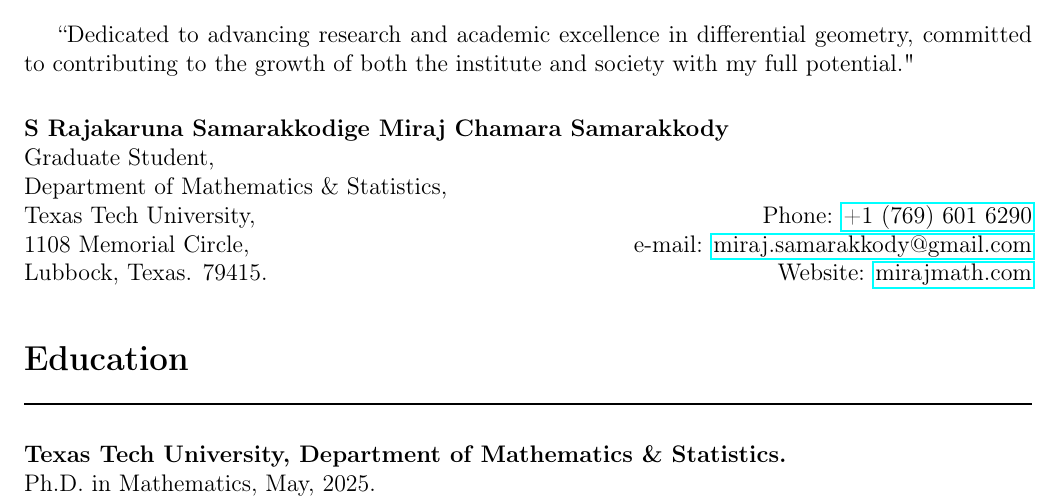
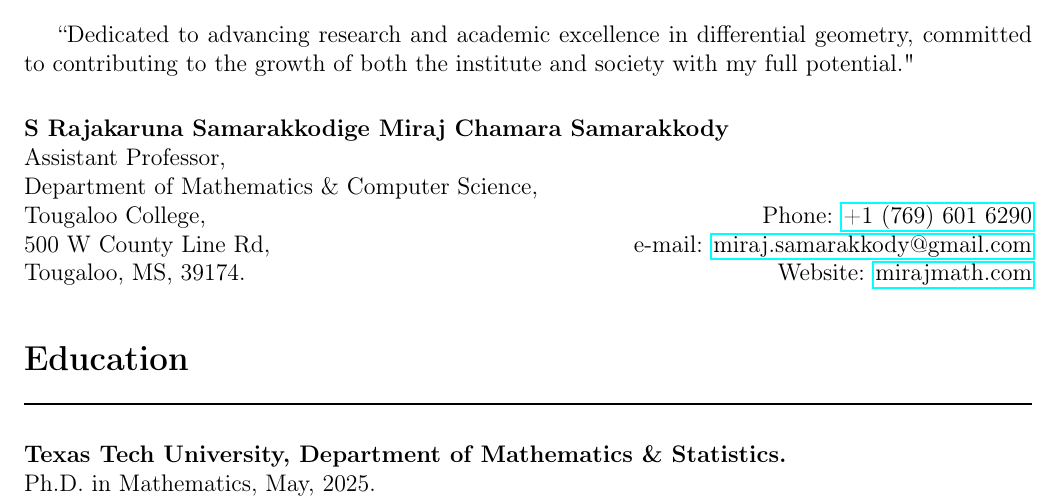
Before and after one commit to mirajcs/CV, a LaTeX CV (CV.tex): part of page 1 of 5, cut so that both start at the same text. Compiled offline with pdfLaTeX.

Commit message:
updated 0414 1106h

```diff
--- a/CV.tex
+++ b/CV.tex
@@ -38,11 +38,11 @@
 \vspace{0.05in}
 
 \noindent \textbf{S Rajakaruna Samarakkodige Miraj Chamara Samarakkody}\\
-Graduate Student,  \\
-Department of Mathematics \& Statistics,    \\
-Texas Tech University, \hfill Phone: \href{tel:+17696016290}{+1 (769) 601 6290}\\
-1108 Memorial Circle,  \hfill e-mail: \href{mailto:miraj.samarakkody@gmail.com}{miraj.samarakkody@gmail.com}\\
-Lubbock, Texas. 79415.  \hfill Website: \href{https://mirajmath.com}{mirajmath.com}\\
+Assistant Professor,  \\
+Department of Mathematics \& Computer Science,    \\
+Tougaloo College, \hfill Phone: \href{tel:+17696016290}{+1 (769) 601 6290}\\
+500 W County Line Rd,  \hfill e-mail: \href{mailto:miraj.samarakkody@gmail.com}{miraj.samarakkody@gmail.com}\\
+Tougaloo, MS, 39174.  \hfill Website: \href{https://mirajmath.com}{mirajmath.com}\\
 %\end{minipage}
 
 
```
Also changed, not shown: CV.pdf, 3 other files.
